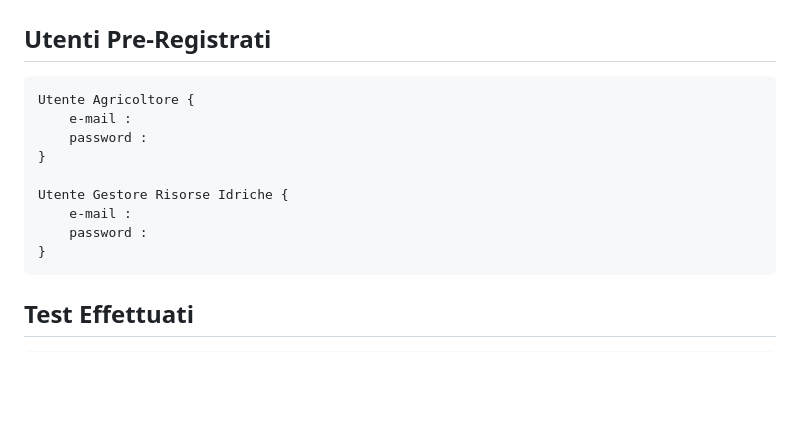
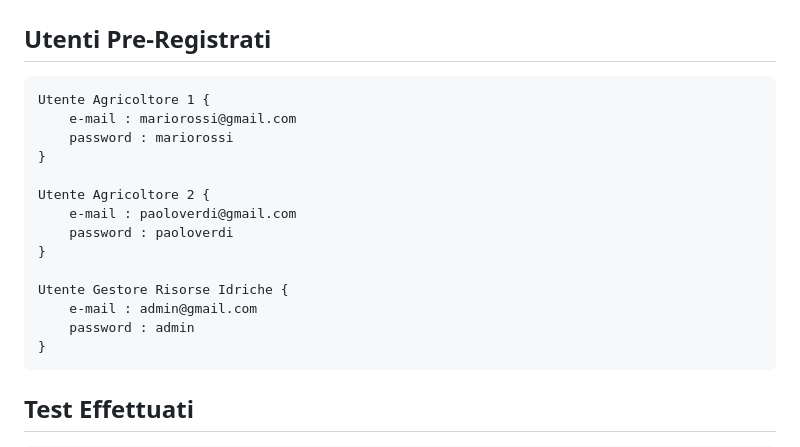
Before and after one commit to Matte13/Gestore-Risorse-Idriche, a Markdown page: README.md, the part around the change. Drawn GitHub-style; blank space fills up the shorter version.

```diff
--- a/README.md
+++ b/README.md
@@ -90,14 +90,19 @@
 
 ## Utenti Pre-Registrati
 
-    Utente Agricoltore {
-        e-mail :
-        password :
+    Utente Agricoltore 1 {
+        e-mail : mariorossi@gmail.com
+        password : mariorossi
+    }
+
+    Utente Agricoltore 2 {
+        e-mail : paoloverdi@gmail.com
+        password : paoloverdi
     }
 
     Utente Gestore Risorse Idriche {
-        e-mail :
-        password :
+        e-mail : admin@gmail.com
+        password : admin
     }
 
 ## Test Effettuati
```
